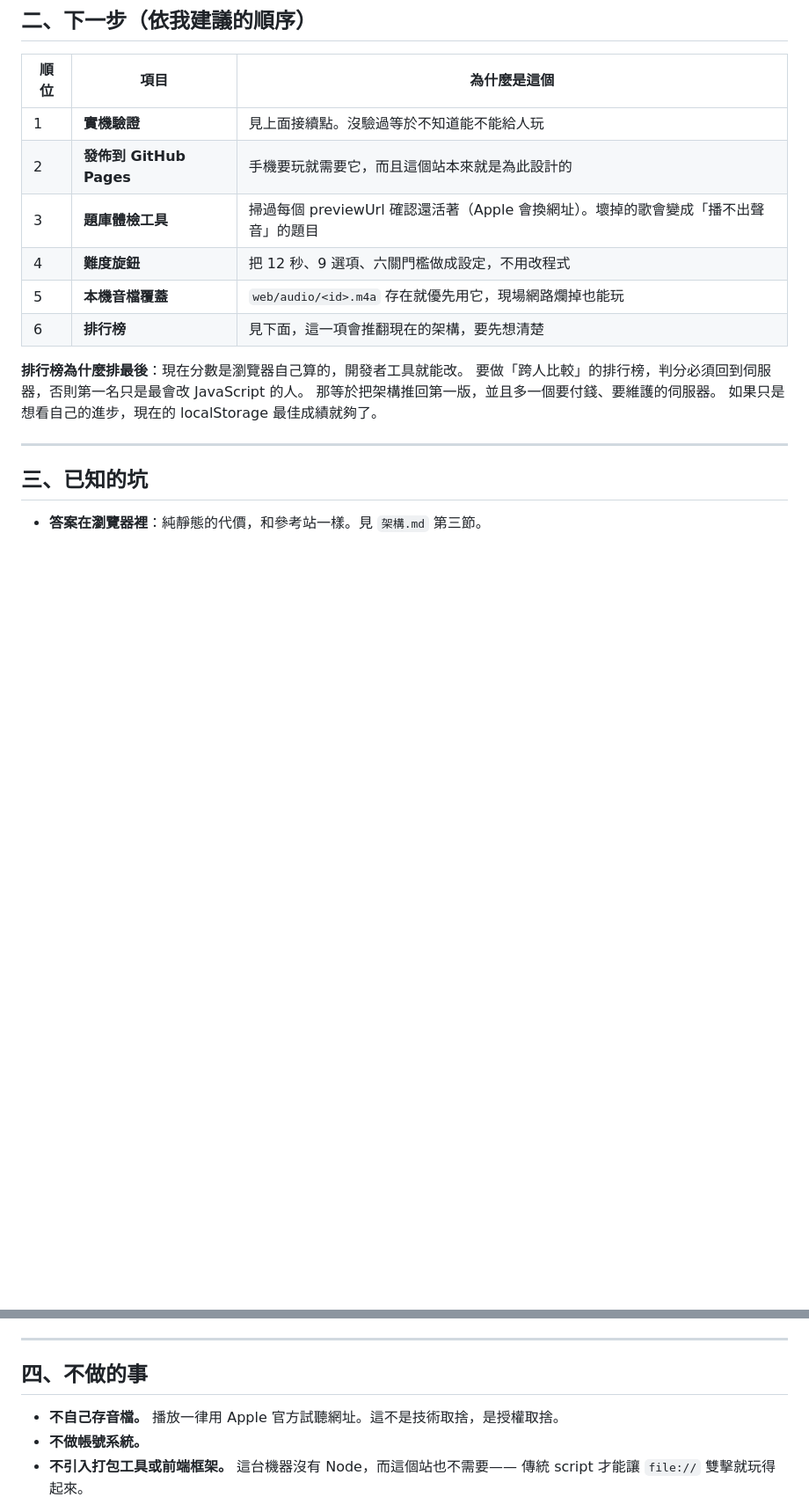
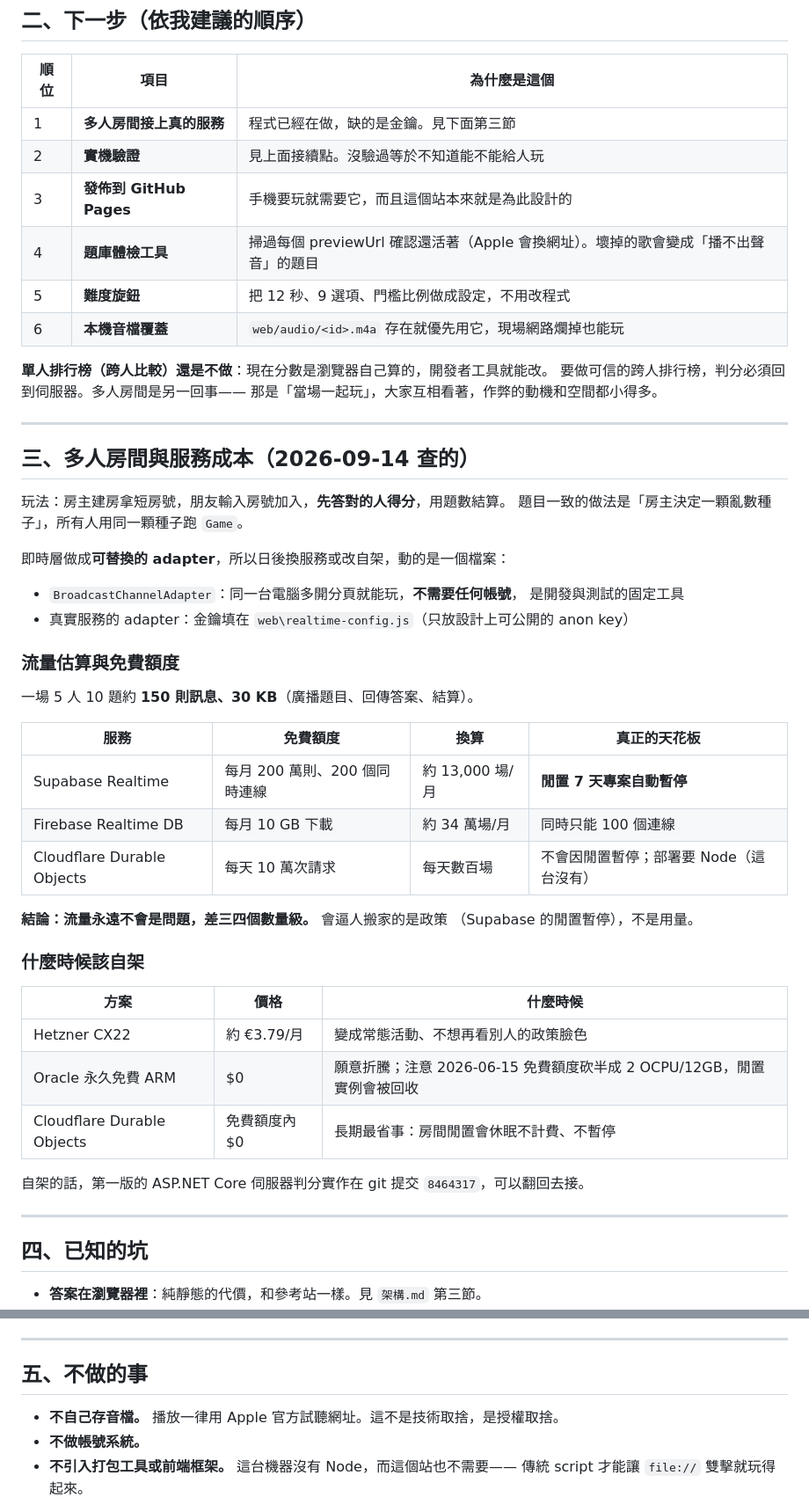
Before and after one commit to gueeeen/songquiz, a Markdown page: 代辦清單.md, 2 parts joined by grey strips. Shown at 88% size. Drawn GitHub-style; blank space fills up the shorter version.

```diff
--- a/代辦清單.md
+++ b/代辦清單.md
@@ -47,21 +55,56 @@
 
 | 順位 | 項目 | 為什麼是這個 |
 |---|---|---|
-| 1 | **實機驗證** | 見上面接續點。沒驗過等於不知道能不能給人玩 |
-| 2 | **發佈到 GitHub Pages** | 手機要玩就需要它，而且這個站本來就是為此設計的 |
-| 3 | **題庫體檢工具** | 掃過每個 previewUrl 確認還活著（Apple 會換網址）。壞掉的歌會變成「播不出聲音」的題目 |
-| 4 | **難度旋鈕** | 把 12 秒、9 選項、六關門檻做成設定，不用改程式 |
-| 5 | **本機音檔覆蓋** | `web/audio/<id>.m4a` 存在就優先用它，現場網路爛掉也能玩 |
-| 6 | **排行榜** | 見下面，這一項會推翻現在的架構，要先想清楚 |
+| 1 | **多人房間接上真的服務** | 程式已經在做，缺的是金鑰。見下面第三節 |
+| 2 | **實機驗證** | 見上面接續點。沒驗過等於不知道能不能給人玩 |
+| 3 | **發佈到 GitHub Pages** | 手機要玩就需要它，而且這個站本來就是為此設計的 |
+| 4 | **題庫體檢工具** | 掃過每個 previewUrl 確認還活著（Apple 會換網址）。壞掉的歌會變成「播不出聲音」的題目 |
+| 5 | **難度旋鈕** | 把 12 秒、9 選項、門檻比例做成設定，不用改程式 |
+| 6 | **本機音檔覆蓋** | `web/audio/<id>.m4a` 存在就優先用它，現場網路爛掉也能玩 |
 
-**排行榜為什麼排最後**：現在分數是瀏覽器自己算的，開發者工具就能改。
-要做「跨人比較」的排行榜，判分必須回到伺服器，否則第一名只是最會改 JavaScript 的人。
-那等於把架構推回第一版，並且多一個要付錢、要維護的伺服器。
-如果只是想看自己的進步，現在的 localStorage 最佳成績就夠了。
+**單人排行榜（跨人比較）還是不做**：現在分數是瀏覽器自己算的，開發者工具就能改。
+要做可信的跨人排行榜，判分必須回到伺服器。多人房間是另一回事——
+那是「當場一起玩」，大家互相看著，作弊的動機和空間都小得多。
 
 ---
 
-## 三、已知的坑
+## 三、多人房間與服務成本（2026-09-14 查的）
+
+玩法：房主建房拿短房號，朋友輸入房號加入，**先答對的人得分**，用題數結算。
+題目一致的做法是「房主決定一顆亂數種子」，所有人用同一顆種子跑 `Game`。
+
+即時層做成**可替換的 adapter**，所以日後換服務或改自架，動的是一個檔案：
+
+- `BroadcastChannelAdapter`：同一台電腦多開分頁就能玩，**不需要任何帳號**，
+  是開發與測試的固定工具
+- 真實服務的 adapter：金鑰填在 `web\realtime-config.js`（只放設計上可公開的 anon key）
+
+### 流量估算與免費額度
+
+一場 5 人 10 題約 **150 則訊息、30 KB**（廣播題目、回傳答案、結算）。
+
+| 服務 | 免費額度 | 換算 | 真正的天花板 |
+|---|---|---|---|
+| Supabase Realtime | 每月 200 萬則、200 個同時連線 | 約 13,000 場/月 | **閒置 7 天專案自動暫停** |
+| Firebase Realtime DB | 每月 10 GB 下載 | 約 34 萬場/月 | 同時只能 100 個連線 |
+| Cloudflare Durable Objects | 每天 10 萬次請求 | 每天數百場 | 不會因閒置暫停；部署要 Node（這台沒有） |
+
+**結論：流量永遠不會是問題，差三四個數量級。** 會逼人搬家的是政策
+（Supabase 的閒置暫停），不是用量。
+
+### 什麼時候該自架
+
+| 方案 | 價格 | 什麼時候 |
+|---|---|---|
+| Hetzner CX22 | 約 €3.79/月 | 變成常態活動、不想再看別人的政策臉色 |
+| Oracle 永久免費 ARM | $0 | 願意折騰；注意 2026-06-15 免費額度砍半成 2 OCPU/12GB，閒置實例會被回收 |
+| Cloudflare Durable Objects | 免費額度內 $0 | 長期最省事：房間閒置會休眠不計費、不暫停 |
+
+自架的話，第一版的 ASP.NET Core 伺服器判分實作在 git 提交 `8464317`，可以翻回去接。
+
+---
+
+## 四、已知的坑
 
 - **答案在瀏覽器裡**：純靜態的代價，和參考站一樣。見 `架構.md` 第三節。
 - **iOS 自動播放**：瀏覽器要求使用者手勢才能播音訊。現在靠「選模式／下一題」
@@ -79,7 +122,7 @@
 
 ---
 
-## 四、不做的事
+## 五、不做的事
 
 - **不自己存音檔。** 播放一律用 Apple 官方試聽網址。這不是技術取捨，是授權取捨。
 - **不做帳號系統。**
```
Also changed, not shown: other parts of 代辦清單.md (+19 -11 lines), README.md (+15 -7 lines), 架構.md (+39 -16 lines).
